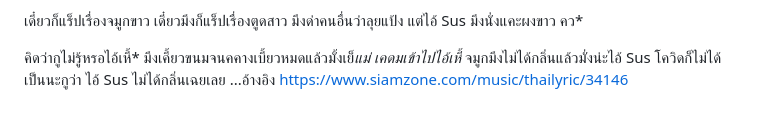
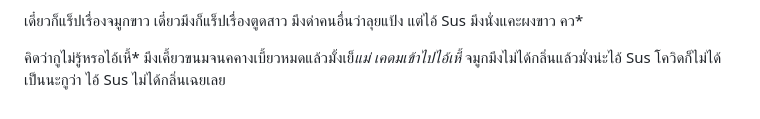
Before and after one commit to bombaykrub01/stack-infix-postfix, a Markdown page: README.md, the part around the change. Rendered like a GitHub page.

```diff
--- a/README.md
+++ b/README.md
@@ -54,4 +54,3 @@ Bigbest น้องมึงโดนเล่นคางานศพ ไอ
 มึงเคี้ยวขนมจนคคางเบี้ยวหมดแล้วมั้งเย็*แม่
 เคดมเข้าไปไอ้เหี้* จมูกมึงไม่ได้กลิ่นแล้วมั่งน่ะไอ้ Sus
 โควิดก็ไม่ได้เป็นนะกูว่า ไอ้ Sus ไม่ได้กลิ่นเฉยเลย
-...อ้างอิง https://www.siamzone.com/music/thailyric/34146
```
